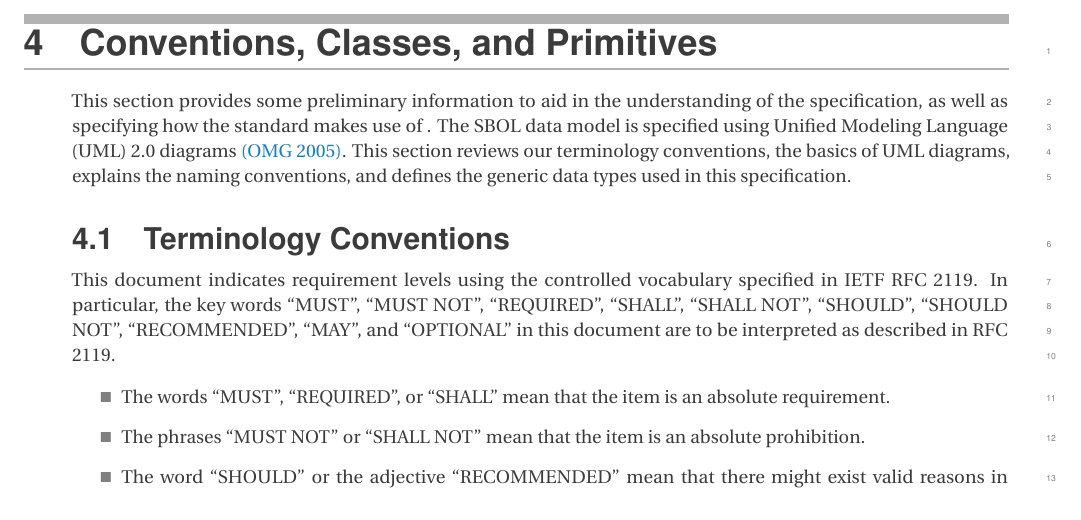
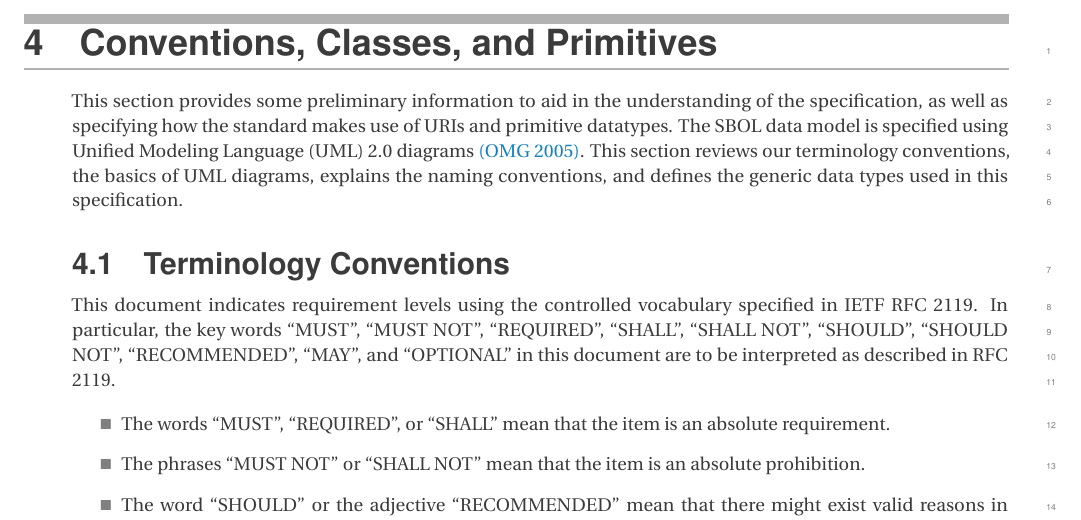
Before and after one commit to SynBioDex/SBOL-specification, a LaTeX document (sbol3.tex, which reads vocabulary.tex): part of page 10 of 91, cut so that both start at the same text. Compiled offline with pdfLaTeX.

Commit message:
end first sentence

```diff
--- a/vocabulary.tex
+++ b/vocabulary.tex
@@ -2,7 +2,8 @@
 \section{Conventions, Classes, and Primitives}
 % -----------------------------------------------------------------------------
 
-This section provides some preliminary information to aid in the understanding of the specification, as well as specifying how the standard makes use of . The SBOL data model is specified using Unified Modeling Language (UML) 2.0 diagrams \href{http://www.omg.org/spec/UML/2.0/}{(OMG 2005)}. This section reviews our terminology conventions, the basics of UML diagrams, explains the naming conventions, and defines the generic data types used in this specification.
+This section provides some preliminary information to aid in the understanding of the specification, as well as specifying how the standard makes use of URIs and primitive datatypes.
+The SBOL data model is specified using Unified Modeling Language (UML) 2.0 diagrams \href{http://www.omg.org/spec/UML/2.0/}{(OMG 2005)}. This section reviews our terminology conventions, the basics of UML diagrams, explains the naming conventions, and defines the generic data types used in this specification.
 
 \subsection{Terminology Conventions}
 
```
